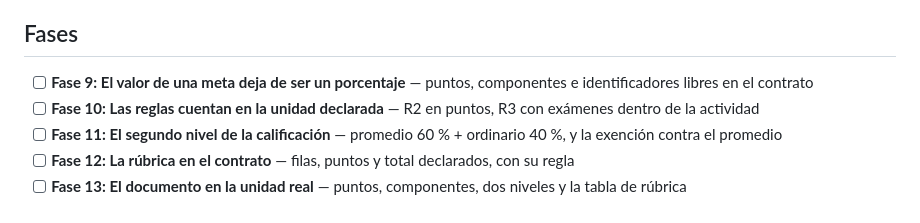
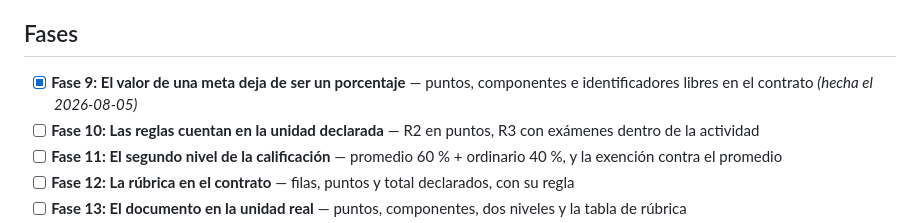
Before and after one commit to AdrianAguinaga/di-uabc, a Markdown page: .planning/ROADMAP.md, the part around the change. Drawn GitHub-style.

```diff
--- a/.planning/ROADMAP.md
+++ b/.planning/ROADMAP.md
@@ -36,7 +36,7 @@ Todo lo anterior existe para que al llegar ahí los datos ya estén completos y
 
 ## Fases
 
-- [ ] **Fase 9: El valor de una meta deja de ser un porcentaje** — puntos, componentes e identificadores libres en el contrato
+- [x] **Fase 9: El valor de una meta deja de ser un porcentaje** — puntos, componentes e identificadores libres en el contrato *(hecha el 2026-08-05)*
 - [ ] **Fase 10: Las reglas cuentan en la unidad declarada** — R2 en puntos, R3 con exámenes dentro de la actividad
 - [ ] **Fase 11: El segundo nivel de la calificación** — promedio 60 % + ordinario 40 %, y la exención contra el promedio
 - [ ] **Fase 12: La rúbrica en el contrato** — filas, puntos y total declarados, con su regla
```
Also changed, not shown: .planning/STATE.md (+19 -10 lines), 1 other file.
